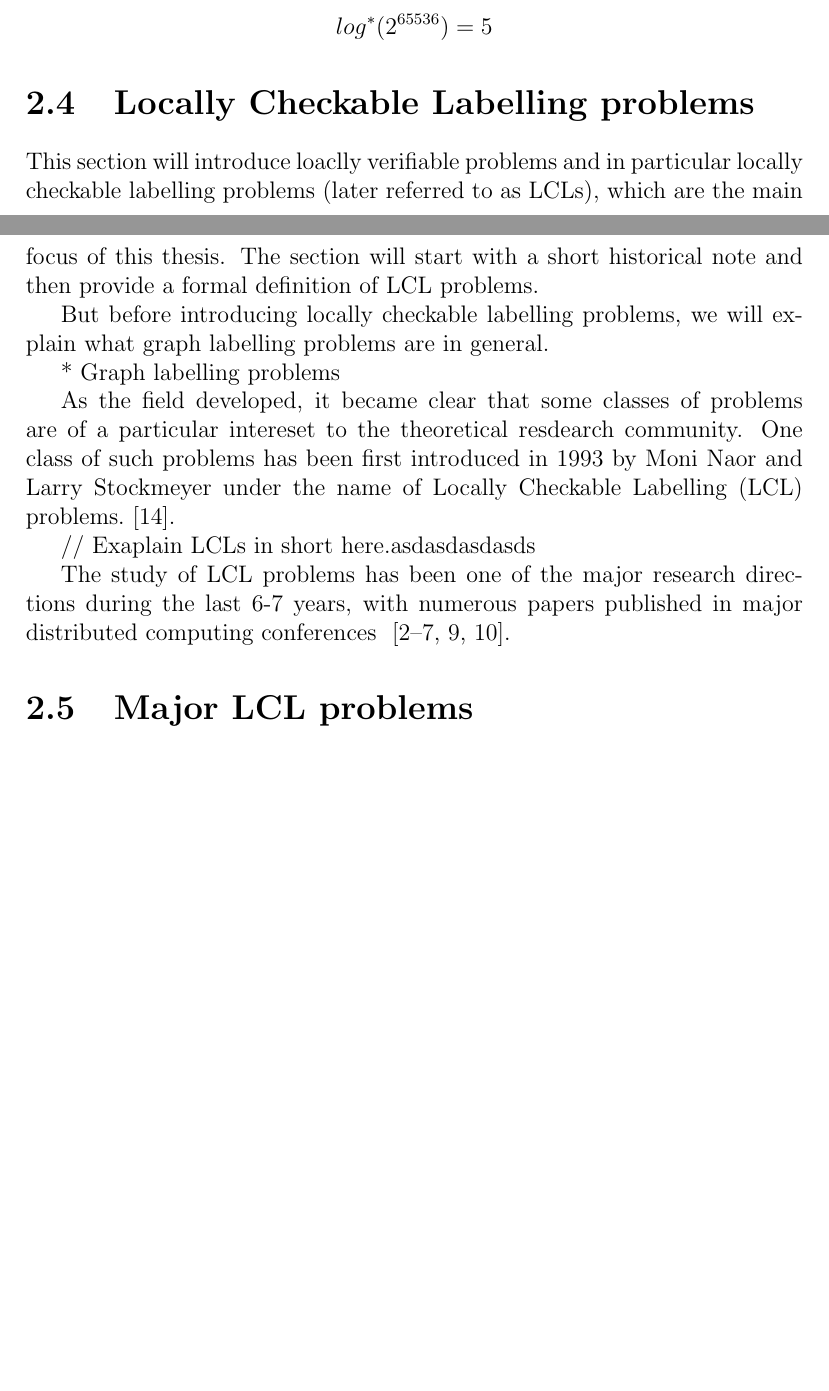
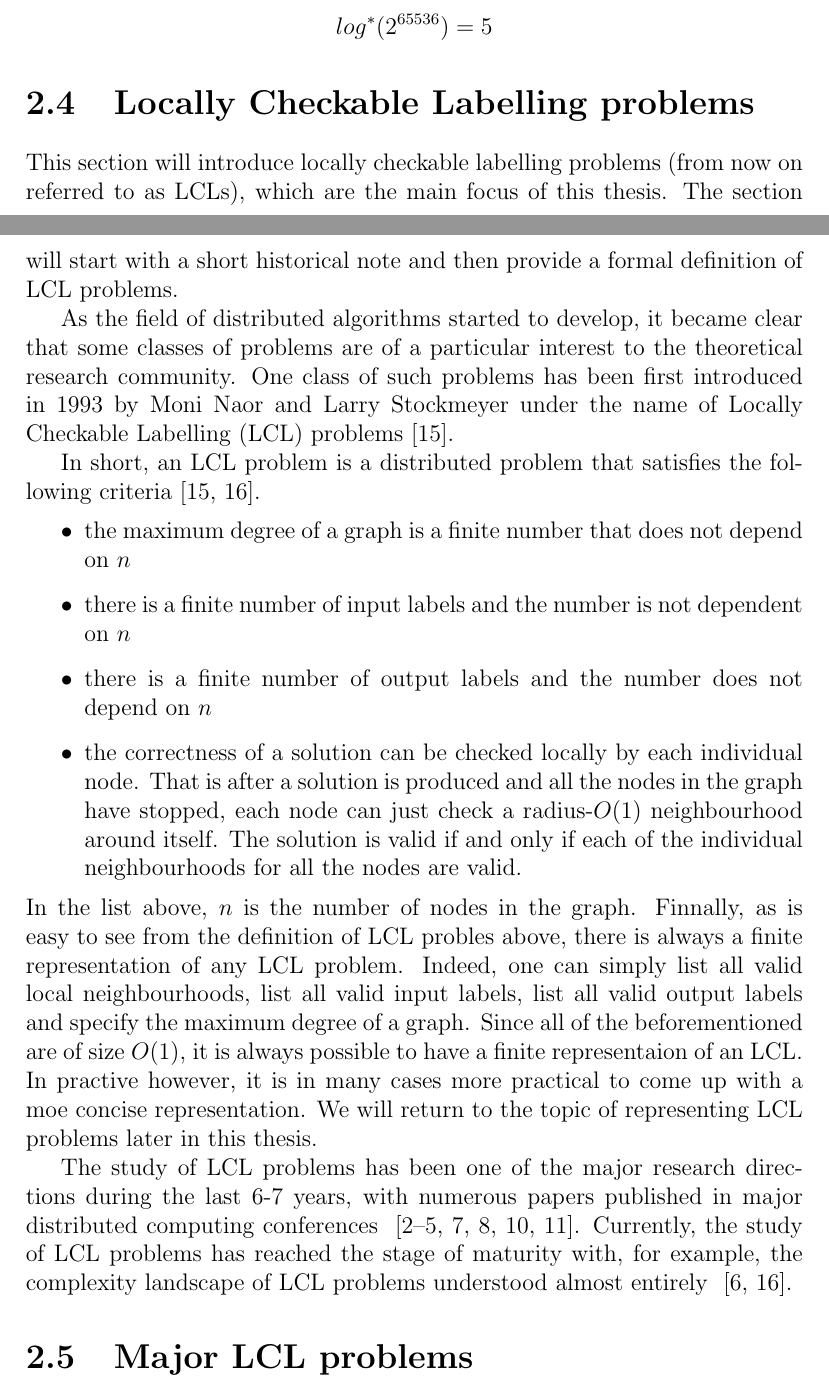
Before and after one commit to AleksTeresh/lcl-classifier, a LaTeX thesis (report/thesis-example.tex, which reads report/2background.tex): two parts of pages 18 and 19 of 38 before the commit and two parts of pages 18 and 19 of 39 after it, joined at a grey line, cut so that both start at the same text, the shorter picture padded with empty space. Compiled offline with pdfLaTeX.

Commit message:
text: add section on LCLs

```diff
--- a/report/2background.tex
+++ b/report/2background.tex
@@ -418,30 +418,52 @@ $$log^*(2^{65536}) = 5$$
 
 \section{Locally Checkable Labelling problems}
 
-This section will introduce loaclly verifiable problems and in
-particular locally checkable labelling problems (later referred to as
+This section will introduce locally checkable labelling problems (from now on referred to as
 LCLs), which are the main focus of this thesis. The section will start with
 a short historical note and then provide a formal definition of
 LCL problems.
 
-But before introducing locally checkable labelling problems, we will
-explain what graph labelling problems are in general.
-
-* Graph labelling problems
-
-As the field developed, it became clear that some classes of problems
-are of a particular intereset to the theoretical resdearch community.
+As the field of distributed algorithms started to develop, it became clear
+that some classes of problems
+are of a particular interest to the theoretical research community.
 One class of such problems has been first introduced in 1993 by
 Moni Naor and Larry Stockmeyer under the name of Locally Checkable
-Labelling (LCL) problems.~\cite{Naor1993}.
+Labelling (LCL) problems~\cite{Naor1993}.
 
-// Exaplain LCLs in short here.asdasdasdasds
+In short, an LCL problem is a distributed problem that satisfies the
+following criteria~\cite{Naor1993, Suomela2020}.
+
+\begin{itemize}
+
+\item the maximum degree of a graph is a finite number that does not depend on $n$
+
+\item there is a finite number of input labels and the number is not dependent on $n$
+
+\item there is a finite number of output labels and the number does not depend on $n$
+
+\item the correctness of a solution can be checked locally by each individual node. That is
+after a solution is produced and all the nodes in the graph have stopped, each node can just
+check a radius-$O(1)$ neighbourhood around itself. The solution is valid if and only if each of
+the individual neighbourhoods for all the nodes are valid.
+
+\end{itemize}
+In the list above, $n$ is the number of nodes in the graph. Finnally, as is easy to see from the definition of LCL
+probles
+above, there is always a finite representation of any LCL problem. Indeed, one can simply list
+all valid local neighbourhoods, list all valid input labels, list all valid output
+labels and specify the maximum degree of a graph. Since all of the beforementioned are
+of size $O(1)$, it is always possible to have a finite representaion of an LCL.
+In practive however, it is in many cases more practical to come up with
+a moe concise representation. We will return to the topic of representing LCL
+problems later in this thesis.
 
 The study of LCL problems has been one of the major research directions
 during the last 6-7 years, with numerous papers published in major
 distributed computing conferences
 ~\cite{Balliu2016, Chang2016, Brandt2017, Chang2017, Fischer2017a, Rozhon2019, Balliu2020-1, Balliu2020-2}.
-
+Currently, the study of LCL problems has reached the stage of maturity with,
+for example, the complexity landscape of LCL problems understood
+almost entirely ~\cite{Suomela2020, Chang2020a}.
 
 \section{Major LCL problems}
 
```
Also changed, not shown: report/sources.bib (+1 -1 lines), 1 other file.
